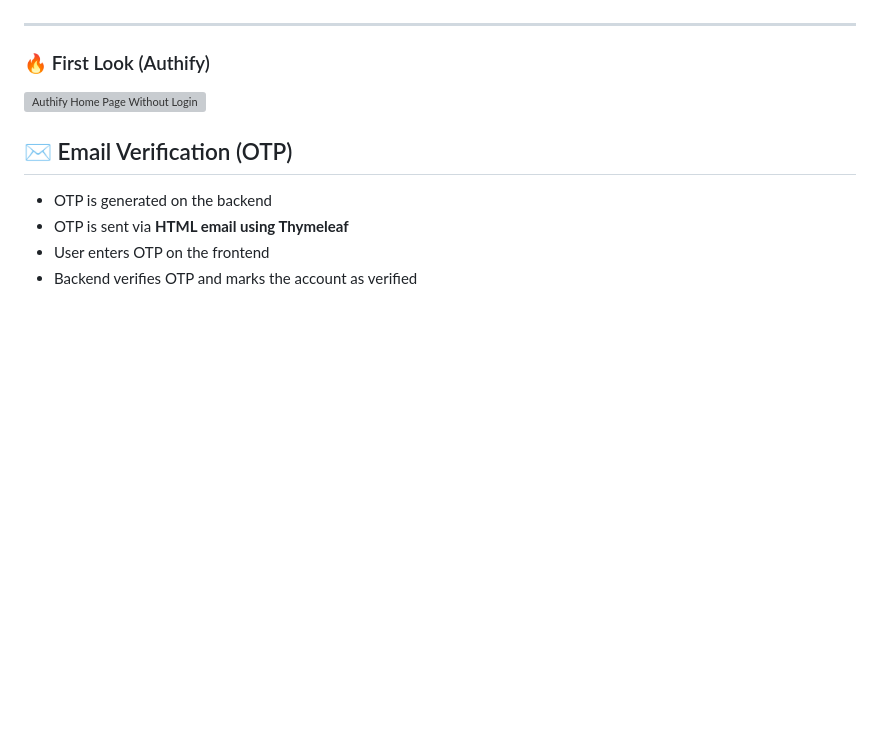
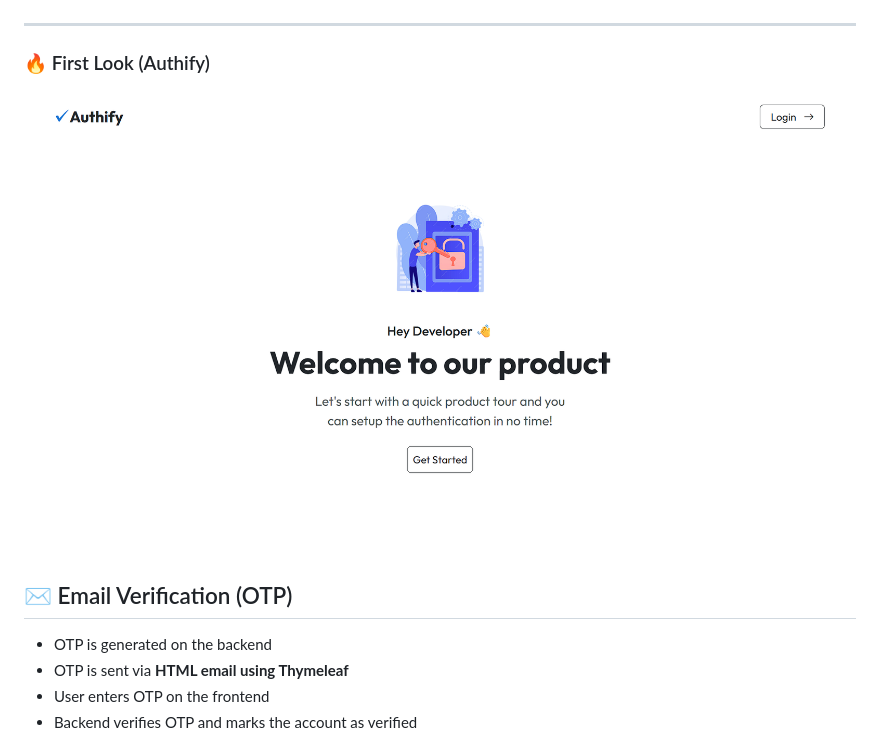
Before and after one commit to rahulpareek011/Full-Stack-Authentication-System, a Markdown page: README.md, the part around the change. GitHub-like rendering; blank space fills up the shorter version; grey boxes are pictures that could not be loaded.

Commit message:
Update image path for Authify home page screenshot

```diff
--- a/README.md
+++ b/README.md
@@ -72,7 +72,7 @@ Full-Stack-Authentication-System/ <br/>
 ---
 
 ### 🔥 First Look (Authify)
-![Authify Home Page Without Login](home-page-without-login.png)
+![Authify Home Page Without Login](screenshots/home-page-without-login.png)
 
 ## ✉️ Email Verification (OTP)
 
```
